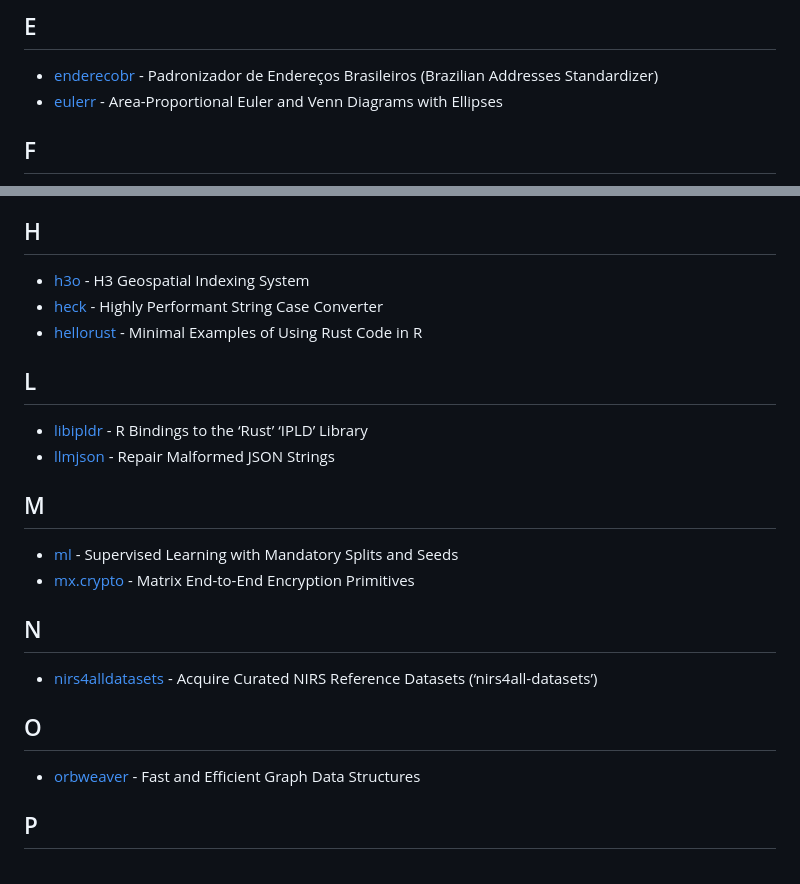
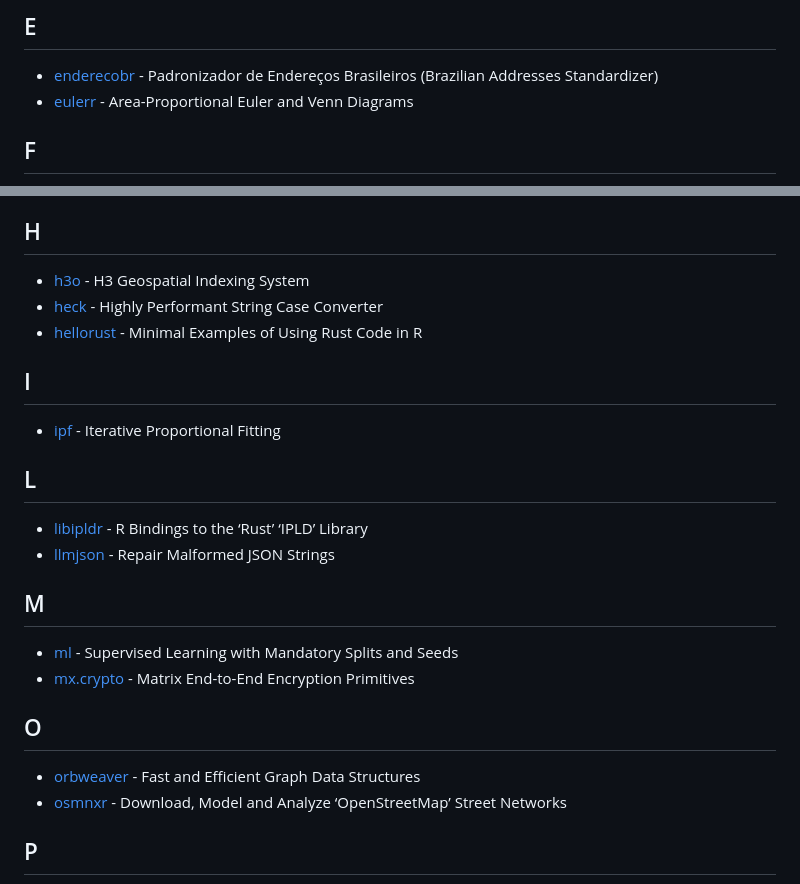
Before and after one commit to nanxstats/r-rust-pkgs, a Markdown page: README.md, 2 parts joined by grey strips. GitHub-like rendering.

Commit message:
Update package list (#9)

```diff
--- a/README.md
+++ b/README.md
@@ -60,7 +60,7 @@ This is a list of all R packages using Rust on CRAN.
   Padronizador de Endereços Brasileiros (Brazilian Addresses
   Standardizer)
 - [eulerr](https://cran.r-project.org/package=eulerr) -
-  Area-Proportional Euler and Venn Diagrams with Ellipses
+  Area-Proportional Euler and Venn Diagrams
 
 ## F
 
@@ -102,6 +102,11 @@ This is a list of all R packages using Rust on CRAN.
 - [hellorust](https://cran.r-project.org/package=hellorust) - Minimal
   Examples of Using Rust Code in R
 
+## I
+
+- [ipf](https://cran.r-project.org/package=ipf) - Iterative Proportional
+  Fitting
+
 ## L
 
 - [libipldr](https://cran.r-project.org/package=libipldr) - R Bindings
@@ -116,15 +121,12 @@ This is a list of all R packages using Rust on CRAN.
 - [mx.crypto](https://cran.r-project.org/package=mx.crypto) - Matrix
   End-to-End Encryption Primitives
 
-## N
-
-- [nirs4alldatasets](https://cran.r-project.org/package=nirs4alldatasets) -
-  Acquire Curated NIRS Reference Datasets (‘nirs4all-datasets’)
-
 ## O
 
 - [orbweaver](https://cran.r-project.org/package=orbweaver) - Fast and
   Efficient Graph Data Structures
+- [osmnxr](https://cran.r-project.org/package=osmnxr) - Download, Model
+  and Analyze ‘OpenStreetMap’ Street Networks
 
 ## P
 
```
